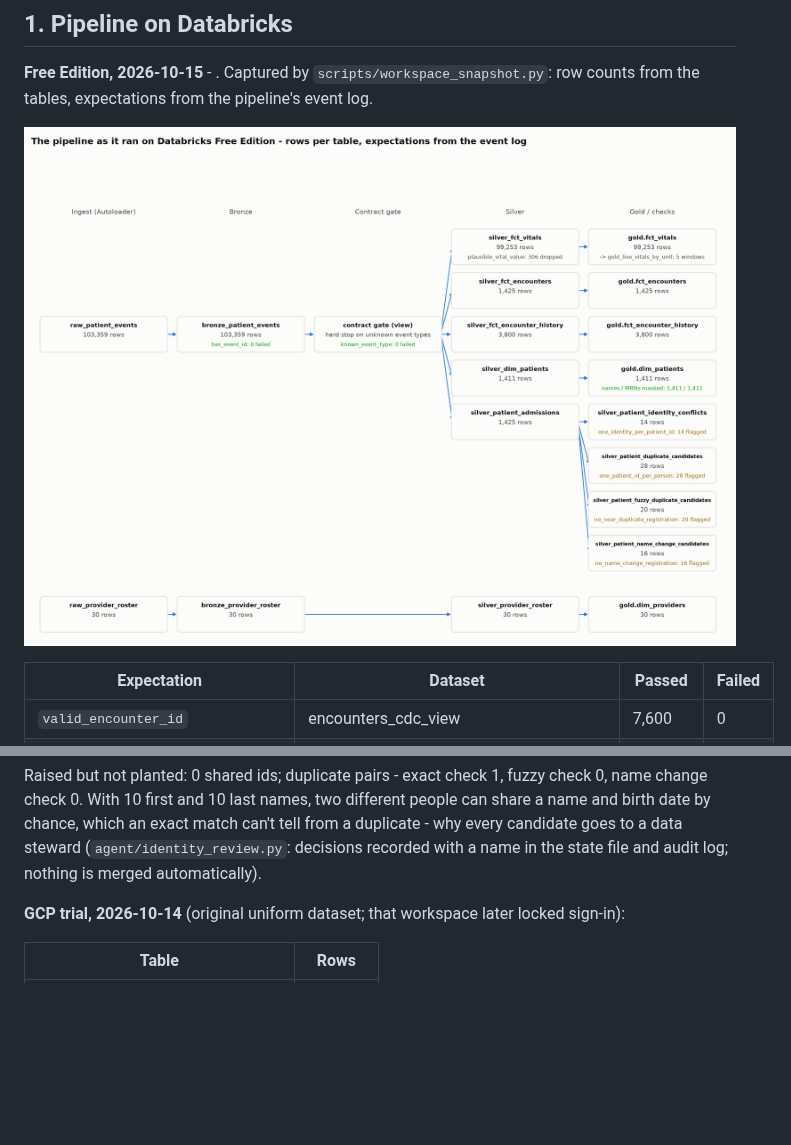
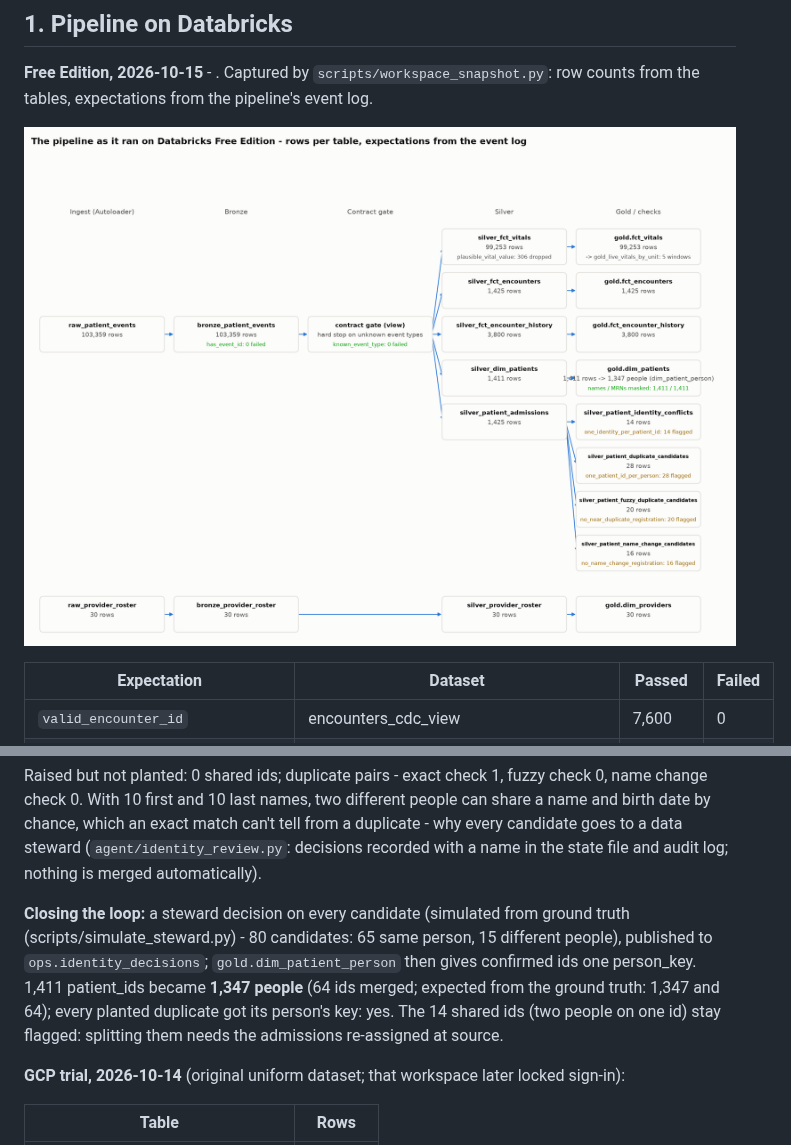
Before and after one commit to sumanthreddy369/databricks-agentic-de, a Markdown page: docs/results.md, 2 parts joined by grey strips. GitHub-like rendering; pictures changed too: docs/images/pipeline_lineage_free_edition.png; blank space fills up the shorter version.

```diff
--- a/docs/results.md
+++ b/docs/results.md
@@ -40,6 +40,8 @@ Every measured result and comparison in this project, generated by `scripts/buil
 | One person, two patient_ids (nickname or new surname) | 19 | 0 | 3 | 16 | 19 |
 
 Raised but not planted: 0 shared ids; duplicate pairs - exact check 1, fuzzy check 0, name change check 0. With 10 first and 10 last names, two different people can share a name and birth date by chance, which an exact match can't tell from a duplicate - why every candidate goes to a data steward (`agent/identity_review.py`: decisions recorded with a name in the state file and audit log; nothing is merged automatically).
+
+**Closing the loop:** a steward decision on every candidate (simulated from ground truth (scripts/simulate_steward.py) - 80 candidates: 65 same person, 15 different people), published to `ops.identity_decisions`; `gold.dim_patient_person` then gives confirmed ids one person_key. 1,411 patient_ids became **1,347 people** (64 ids merged; expected from the ground truth: 1,347 and 64); every planted duplicate got its person's key: yes. The 14 shared ids (two people on one id) stay flagged: splitting them needs the admissions re-assigned at source.
 
 **GCP trial, 2026-10-14** (original uniform dataset; that workspace later locked sign-in):
 
```
Also changed, not shown: README.md (+1 -1 lines), 17 other files.
